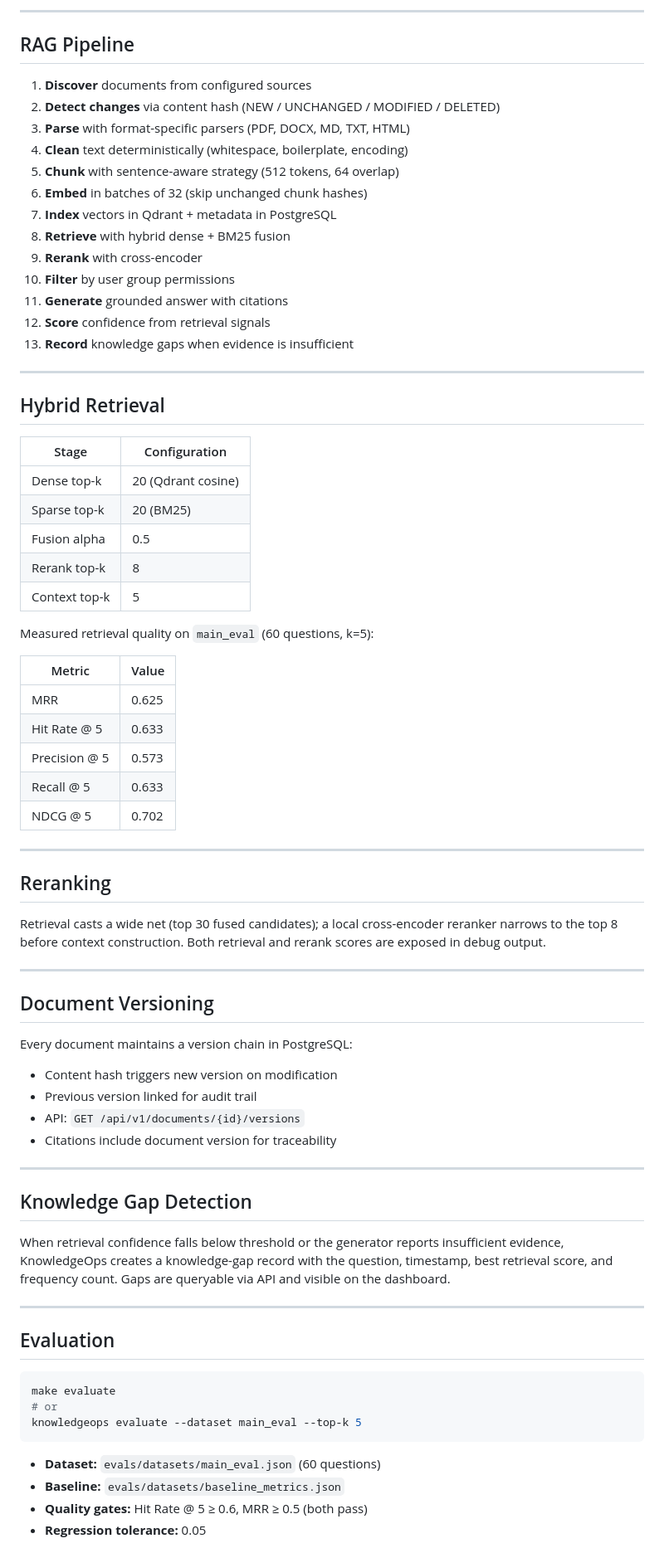
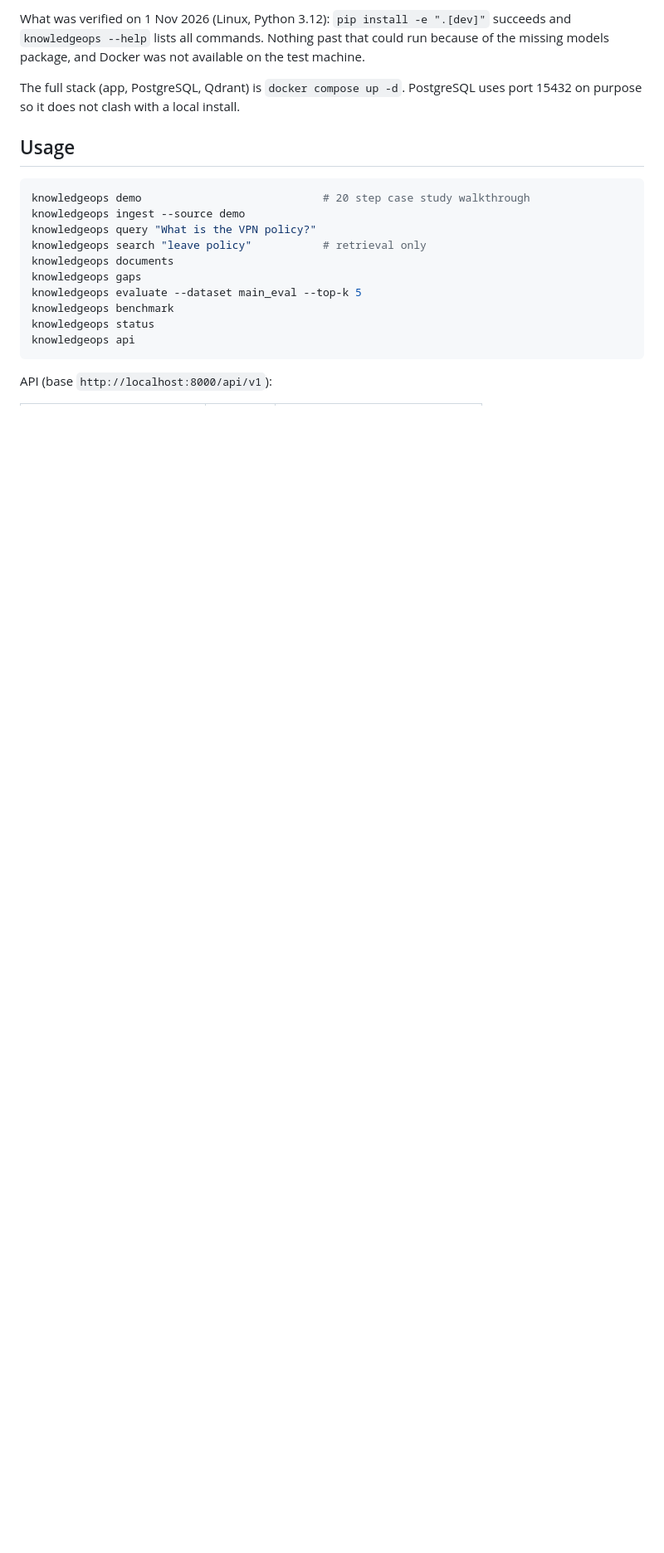
Before and after one commit to TEHILLA-O/knowledgeops, a Markdown page: README.md, the part around one of its changes. Shown at 83% size. Drawn GitHub-style; blank space fills up the shorter version.

````diff
--- a/README.md
+++ b/README.md
@@ -155,80 +68,23 @@ stateDiagram-v2
 ```
 
----
+What was verified on 1 Nov 2026 (Linux, Python 3.12): `pip install -e ".[dev]"` succeeds and `knowledgeops --help` lists all commands. Nothing past that could run because of the missing models package, and Docker was not available on the test machine.
 
-## RAG Pipeline
+The full stack (app, PostgreSQL, Qdrant) is `docker compose up -d`. PostgreSQL uses port 15432 on purpose so it does not clash with a local install.
 
-1. **Discover** documents from configured sources
-2. **Detect changes** via content hash (NEW / UNCHANGED / MODIFIED / DELETED)
-3. **Parse** with format-specific parsers (PDF, DOCX, MD, TXT, HTML)
-4. **Clean** text deterministically (whitespace, boilerplate, encoding)
-5. **Chunk** with sentence-aware strategy (512 tokens, 64 overlap)
-6. **Embed** in batches of 32 (skip unchanged chunk hashes)
-7. **Index** vectors in Qdrant + metadata in PostgreSQL
-8. **Retrieve** with hybrid dense + BM25 fusion
-9. **Rerank** with cross-encoder
-10. **Filter** by user group permissions
-11. **Generate** grounded answer with citations
-12. **Score** confidence from retrieval signals
-13. **Record** knowledge gaps when evidence is insufficient
-
----
-
-## Hybrid Retrieval
-
-| Stage | Configuration |
-|---|---|
-| Dense top-k | 20 (Qdrant cosine) |
-| Sparse top-k | 20 (BM25) |
-| Fusion alpha | 0.5 |
-| Rerank top-k | 8 |
-| Context top-k | 5 |
-
-Measured retrieval quality on `main_eval` (60 questions, k=5):
-
-| Metric | Value |
-|---|---|
-| MRR | 0.625 |
-| Hit Rate @ 5 | 0.633 |
-| Precision @ 5 | 0.573 |
-| Recall @ 5 | 0.633 |
-| NDCG @ 5 | 0.702 |
-
----
-
-## Reranking
-
-Retrieval casts a wide net (top 30 fused candidates); a local cross-encoder reranker narrows to the top 8 before context construction. Both retrieval and rerank scores are exposed in debug output.
-
----
-
-## Document Versioning
-
-Every document maintains a version chain in PostgreSQL:
-
-- Content hash triggers new version on modification
-- Previous version linked for audit trail
-- API: `GET /api/v1/documents/{id}/versions`
-- Citations include document version for traceability
-
----
-
-## Knowledge Gap Detection
-
-When retrieval confidence falls below threshold or the generator reports insufficient evidence, KnowledgeOps creates a knowledge-gap record with the question, timestamp, best retrieval score, and frequency count. Gaps are queryable via API and visible on the dashboard.
-
----
-
-## Evaluation
+## Usage
 
 ```bash
-make evaluate
-# or
+knowledgeops demo                            # 20 step case study walkthrough
+knowledgeops ingest --source demo
+knowledgeops query "What is the VPN policy?"
+knowledgeops search "leave policy"           # retrieval only
+knowledgeops documents
+knowledgeops gaps
 knowledgeops evaluate --dataset main_eval --top-k 5
+knowledgeops benchmark
+knowledgeops status
+knowledgeops api
 ```
 
-- **Dataset:** `evals/datasets/main_eval.json` (60 questions)
-- **Baseline:** `evals/datasets/baseline_metrics.json`
-- **Quality gates:** Hit Rate @ 5 ≥ 0.6, MRR ≥ 0.5 (both pass)
-- **Regression tolerance:** 0.05
+API (base `http://localhost:8000/api/v1`):
 
````
Also changed, not shown: other parts of README.md (+126 -393 lines).
